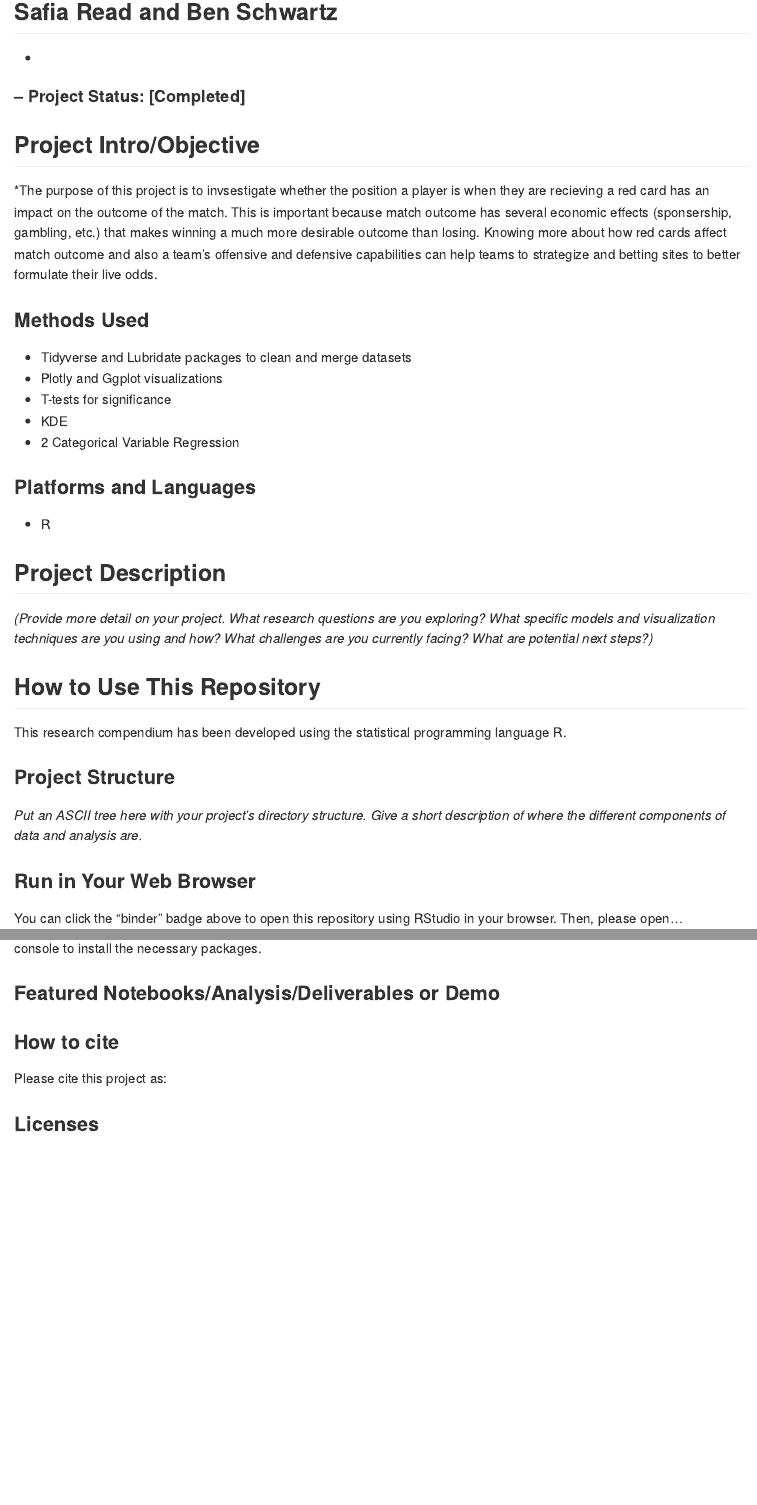
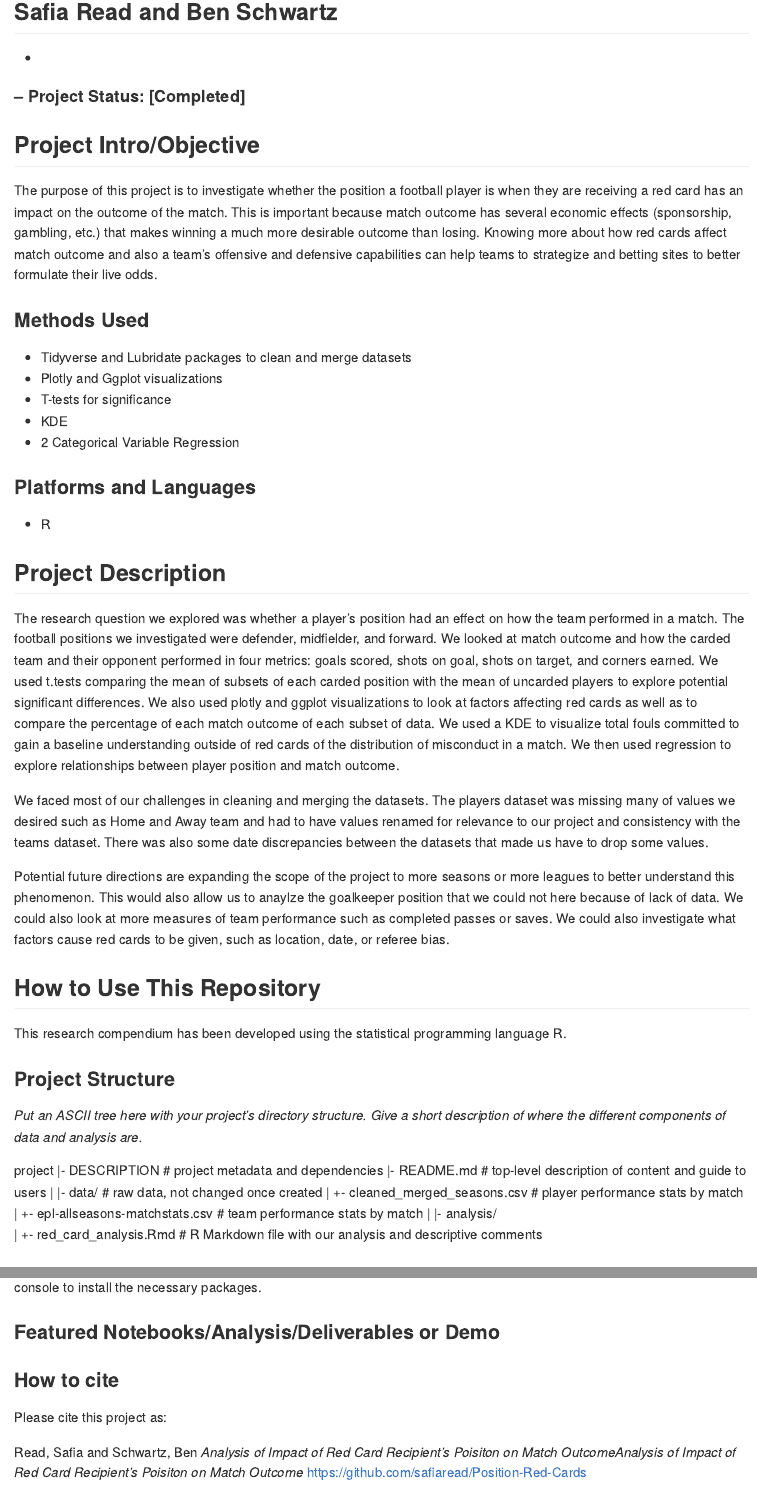
Before and after one commit to safiaread/Position-Red-Cards, an R Markdown document (README.Rmd): the page in a window 1100 px wide, from 340 px down, and a second part further down, joined at a grey line. Rendered offline with R 4.5, knitr and Pandoc, with nearby package versions; badge pictures from the web are left out.

Commit message:
Update README.Rmd

```diff
--- a/README.Rmd
+++ b/README.Rmd
@@ -29,7 +29,7 @@ knitr::opts_chunk$set(
 #### -- Project Status: [Completed]
 
 ## Project Intro/Objective
-*The purpose of this project is to invsestigate whether the position a player is when they are recieving a red card has an impact on the outcome of the match. This is important because match outcome has several economic effects (sponsership, gambling, etc.) that makes winning a much more desirable outcome than losing. Knowing more about how red cards affect match outcome and also a team's offensive and defensive capabilities can help teams to strategize and betting sites to better formulate their live odds.
+The purpose of this project is to investigate whether the position a football player is when they are receiving a red card has an impact on the outcome of the match. This is important because match outcome has several economic effects (sponsorship, gambling, etc.) that makes winning a much more desirable outcome than losing. Knowing more about how red cards affect match outcome and also a team's offensive and defensive capabilities can help teams to strategize and betting sites to better formulate their live odds.
 
 ### Methods Used
 * Tidyverse and Lubridate packages to clean and merge datasets
@@ -42,8 +42,11 @@ knitr::opts_chunk$set(
 * R
 
 ## Project Description
-*(Provide more detail on your project. What research questions are you exploring? What specific models and visualization techniques are you using and how? What challenges are you currently facing? What are potential next steps?)*
+The research question we explored was whether a player's position had an effect on how the team performed in a match. The football positions we investigated were defender, midfielder, and forward. We looked at match outcome and how the carded team and their opponent performed in four metrics: goals scored, shots on goal, shots on target, and corners earned. We used t.tests comparing the mean of subsets of each carded position with the mean of uncarded players to explore potential significant differences. We also used plotly and ggplot visualizations to look at factors affecting red cards as well as to compare the percentage of each match outcome of each subset of data. We used a KDE to visualize total fouls committed to gain a baseline understanding outside of red cards of the distribution of misconduct in a match. We then used regression to explore relationships between player position and match outcome.
 
+We faced most of our challenges in cleaning and merging the datasets. The players dataset was missing many of values we desired such as Home and Away team and had to have values renamed for relevance to our project and consistency with the teams dataset. There was also some date discrepancies between the datasets that made us have to drop some values.
+
+Potential future directions are expanding the scope of the project to more seasons or more leagues to better understand this phenomenon. This would also allow us to anaylze the goalkeeper position that we could not here because of lack of data. We could also look at more measures of team performance such as completed passes or saves. We could also investigate what factors cause red cards to be given, such as location, date, or referee bias.
 
 ## How to Use This Repository
 
@@ -52,6 +55,17 @@ This research compendium has been developed using the statistical programming la
 ### Project Structure
 
 *Put an ASCII tree here with your project's directory structure. Give a short description of where the different components of data and analysis are.*
+
+project
+|- DESCRIPTION          # project metadata and dependencies
+|- README.md            # top-level description of content and guide to users
+|
+|- data/                # raw data, not changed once created
+|  +- cleaned_merged_seasons.csv      # player performance stats by match
+|  +- epl-allseasons-matchstats.csv      # team performance stats by match
+|
+|- analysis/
+|  +- red_card_analysis.Rmd   # R Markdown file with our analysis and descriptive comments
 
 ### Run in Your Web Browser
 
@@ -69,4 +83,7 @@ You can download this repository as a zip from from this URL: [main.zip](/archiv
 
 Please cite this project as:
 
+Read, Safia and Schwartz, Ben *Analysis of Impact of Red Card Recipient's Poisiton on Match OutcomeAnalysis of Impact of Red Card Recipient's Poisiton on Match Outcome* https://github.com/safiaread/Position-Red-Cards
+
+
 ### Licenses
```
